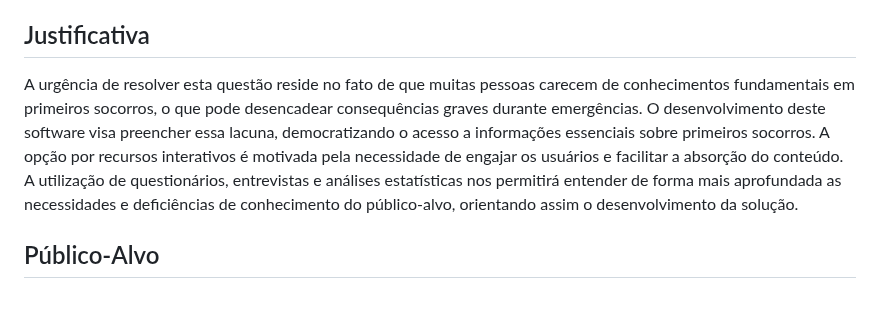
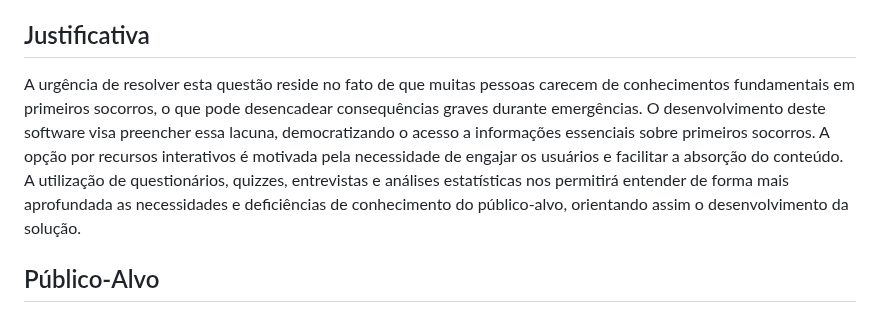
Before and after one commit to ICEI-PUC-Minas-PPLES-TI/plf-es-2024-1-ti1-0387200-primeira-ajuda-1, a Markdown page: docs/README.md, the part around the change. GitHub-like rendering.

```diff
--- a/docs/README.md
+++ b/docs/README.md
@@ -24,7 +24,7 @@ Objetivos Específicos:
 
 ## Justificativa
 
-A urgência de resolver esta questão reside no fato de que muitas pessoas carecem de conhecimentos fundamentais em primeiros socorros, o que pode desencadear consequências graves durante emergências. O desenvolvimento deste software visa preencher essa lacuna, democratizando o acesso a informações essenciais sobre primeiros socorros. A opção por recursos interativos é motivada pela necessidade de engajar os usuários e facilitar a absorção do conteúdo. A utilização de questionários, entrevistas e análises estatísticas nos permitirá entender de forma mais aprofundada as necessidades e deficiências de conhecimento do público-alvo, orientando assim o desenvolvimento da solução.
+A urgência de resolver esta questão reside no fato de que muitas pessoas carecem de conhecimentos fundamentais em primeiros socorros, o que pode desencadear consequências graves durante emergências. O desenvolvimento deste software visa preencher essa lacuna, democratizando o acesso a informações essenciais sobre primeiros socorros. A opção por recursos interativos é motivada pela necessidade de engajar os usuários e facilitar a absorção do conteúdo. A utilização de questionários, quizzes, entrevistas e análises estatísticas nos permitirá entender de forma mais aprofundada as necessidades e deficiências de conhecimento do público-alvo, orientando assim o desenvolvimento da solução.
 
 
 ## Público-Alvo
```
